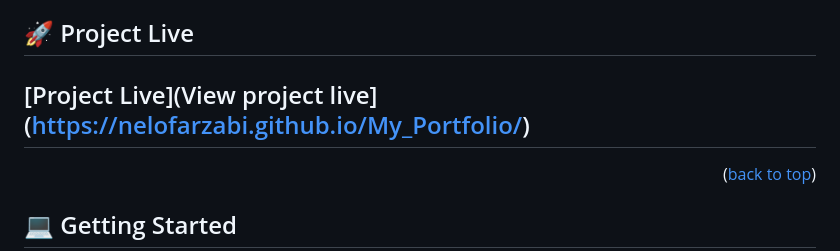
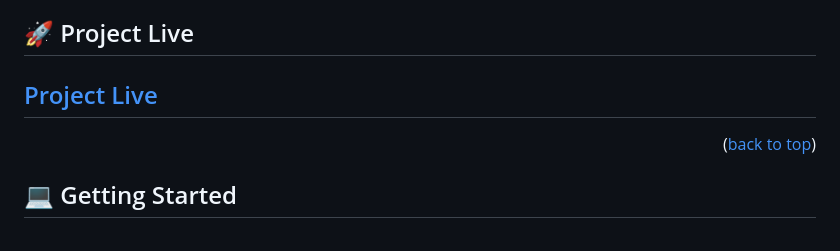
Before and after one commit to Nelofarzabi/My_Portfolio, a Markdown page: README.md, the part around the change. Drawn GitHub-style.

```diff
--- a/README.md
+++ b/README.md
@@ -56,7 +56,7 @@
 
 ## 🚀 Project Live  <a name="live-demo"></a>
 
-## [Project Live](View project live](https://nelofarzabi.github.io/My_Portfolio/)
+## [Project Live](https://nelofarzabi.github.io/My_Portfolio/)
 
 
 <p align="right">(<a href="#readme-top">back to top</a>)</p>
```
